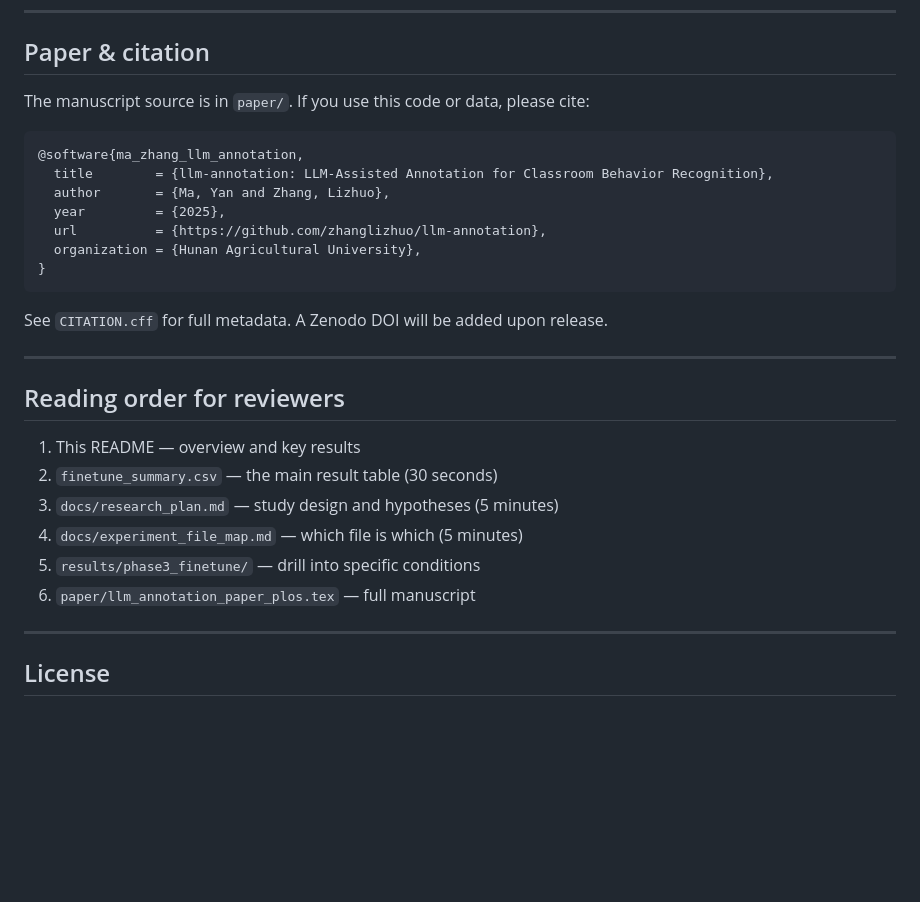
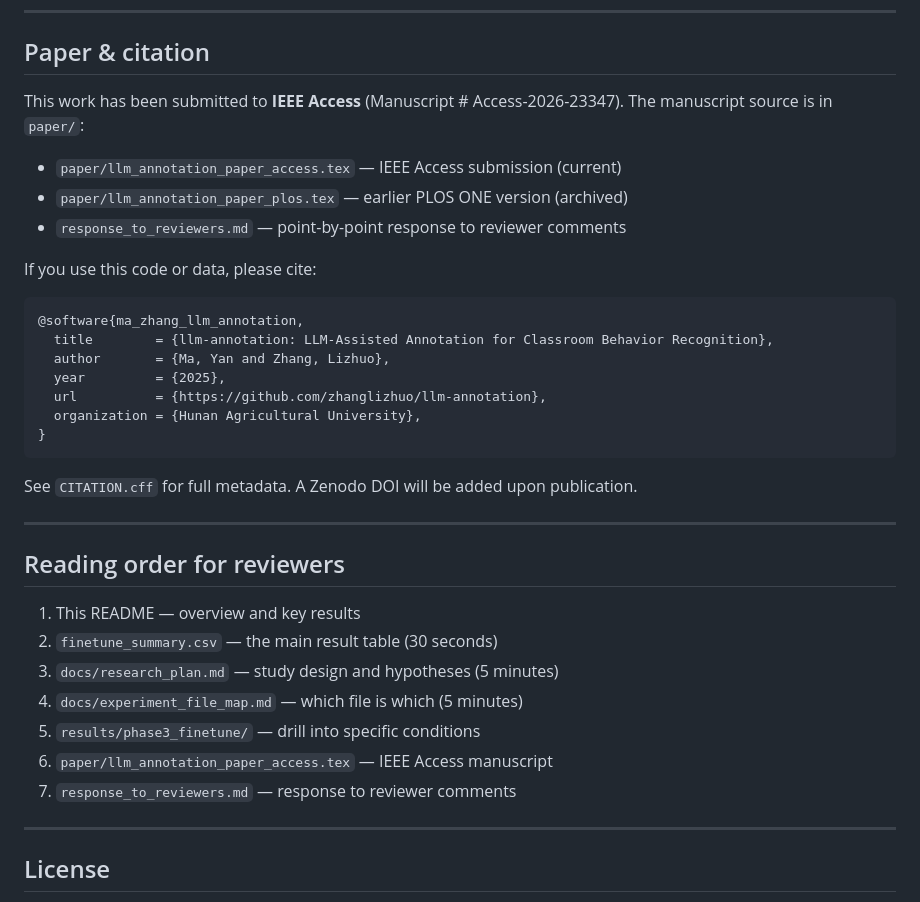
Before and after one commit to zhanglizhuo/llm-annotation, a Markdown page: README.md, the part around the change. GitHub-like rendering; blank space fills up the shorter version.

````diff
--- a/README.md
+++ b/README.md
@@ -208,7 +208,13 @@ export HF_ENDPOINT=https://hf-mirror.com
 
 ## Paper & citation
 
-The manuscript source is in `paper/`. If you use this code or data, please cite:
+This work has been submitted to **IEEE Access** (Manuscript # Access-2026-23347).
+The manuscript source is in `paper/`:
+- `paper/llm_annotation_paper_access.tex` — IEEE Access submission (current)
+- `paper/llm_annotation_paper_plos.tex` — earlier PLOS ONE version (archived)
+- `response_to_reviewers.md` — point-by-point response to reviewer comments
+
+If you use this code or data, please cite:
 
 ```bibtex
 @software{ma_zhang_llm_annotation,
@@ -220,7 +226,7 @@ The manuscript source is in `paper/`. If you use this code or data, please cite:
 }
 ```
 
-See `CITATION.cff` for full metadata. A Zenodo DOI will be added upon release.
+See `CITATION.cff` for full metadata. A Zenodo DOI will be added upon publication.
 
 ---
 
@@ -231,7 +237,8 @@ See `CITATION.cff` for full metadata. A Zenodo DOI will be added upon release.
 3. `docs/research_plan.md` — study design and hypotheses (5 minutes)
 4. `docs/experiment_file_map.md` — which file is which (5 minutes)
 5. `results/phase3_finetune/` — drill into specific conditions
-6. `paper/llm_annotation_paper_plos.tex` — full manuscript
+6. `paper/llm_annotation_paper_access.tex` — IEEE Access manuscript
+7. `response_to_reviewers.md` — response to reviewer comments
 
 ---
 
````
Also changed, not shown: response_to_reviewers.md (added, +125 -0 lines).
